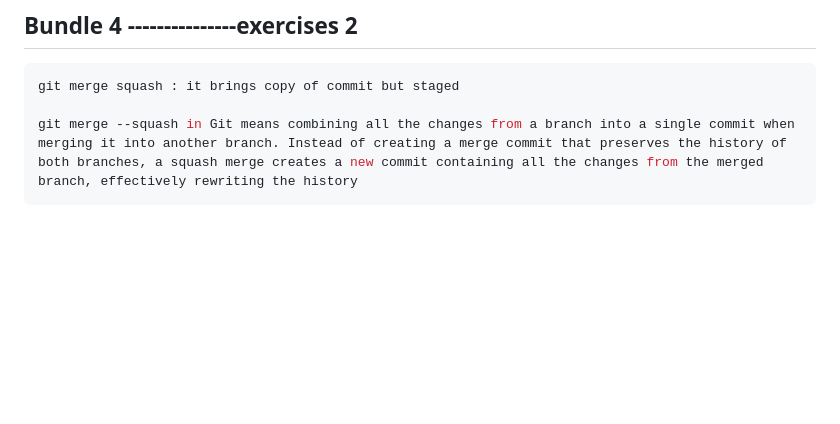
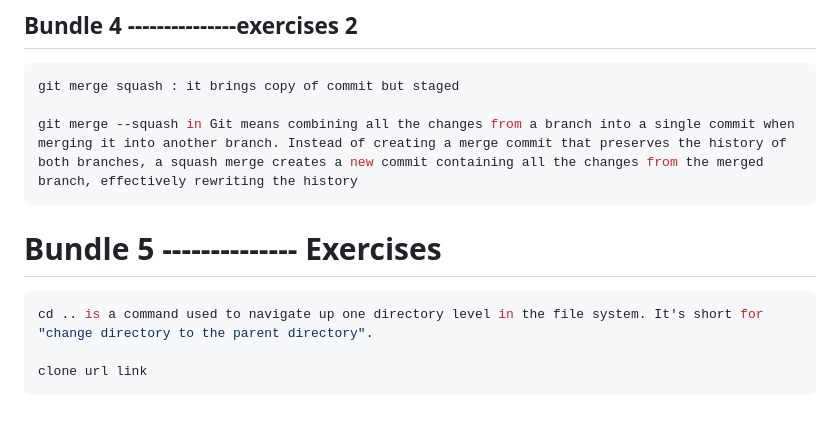
Before and after one commit to Shema486/git-exercise, a Markdown page: README.md, the part around the change. GitHub-like rendering; blank space fills up the shorter version.

Commit message:
add bundle five

````diff
--- a/README.md
+++ b/README.md
@@ -87,3 +87,11 @@ git merge squash : it brings copy of commit but staged
 
 git merge --squash in Git means combining all the changes from a branch into a single commit when merging it into another branch. Instead of creating a merge commit that preserves the history of both branches, a squash merge creates a new commit containing all the changes from the merged branch, effectively rewriting the history
 ```
+
+# Bundle 5 -------------- Exercises
+
+```bash
+cd .. is a command used to navigate up one directory level in the file system. It's short for "change directory to the parent directory".
+
+clone url link
+```
````
